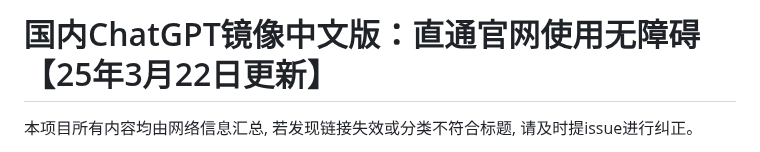
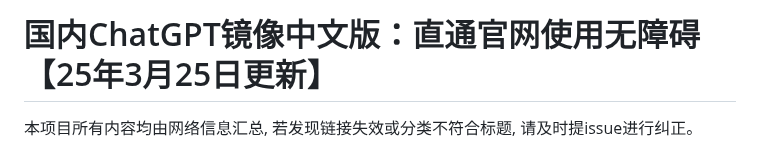
Before and after one commit to Cailailai/chatgpt, a Markdown page: README.md, the part around one of its changes. Rendered like a GitHub page.

```diff
--- a/README.md
+++ b/README.md
@@ -1,4 +1,4 @@
-# 国内ChatGPT镜像中文版：直通官网使用无障碍【25年3月22日更新】
+# 国内ChatGPT镜像中文版：直通官网使用无障碍【25年3月25日更新】
 
 本项目所有内容均由网络信息汇总, 若发现链接失效或分类不符合标题, 请及时提issue进行纠正。
 
```
Also changed, not shown: other parts of README.md (+1 -1 lines).
